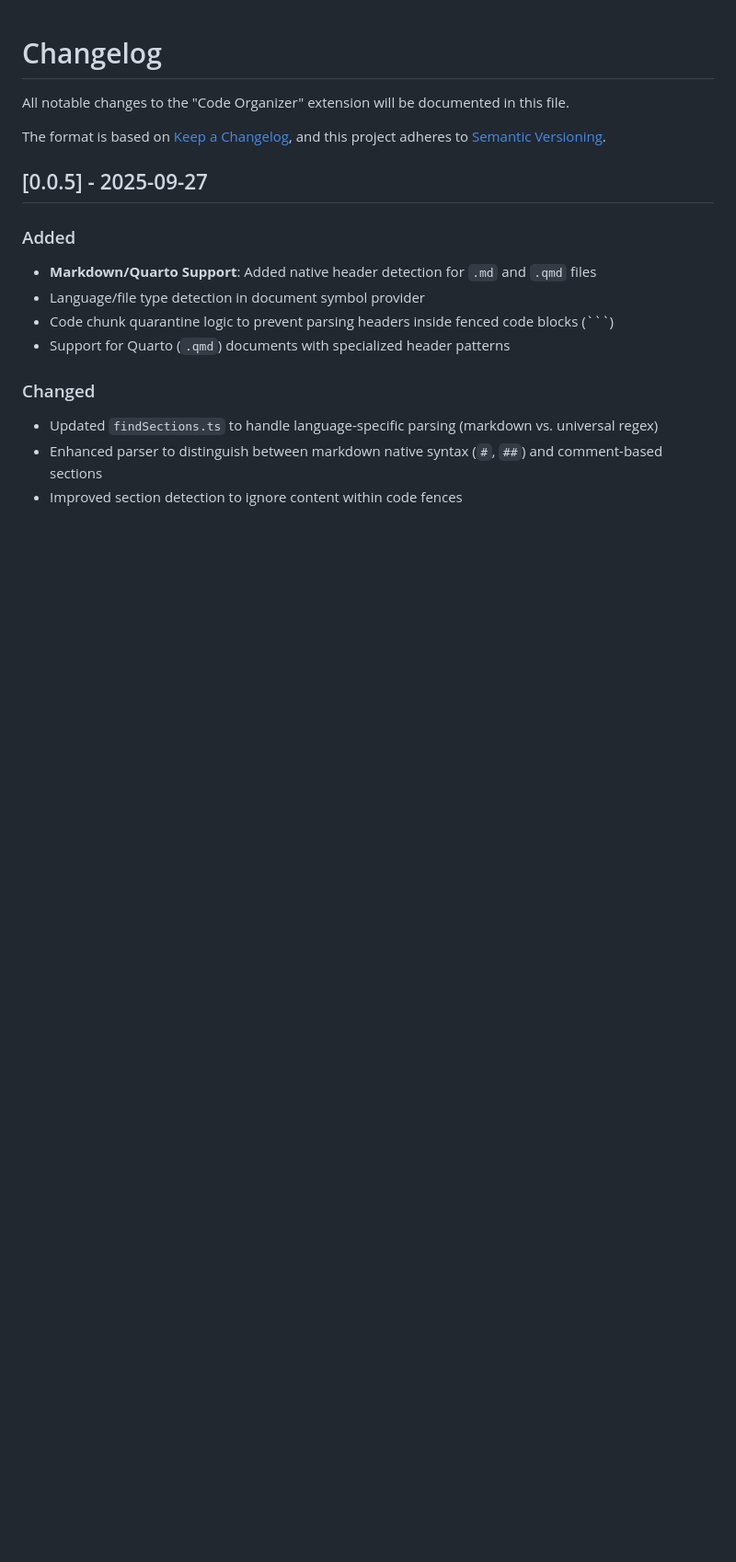
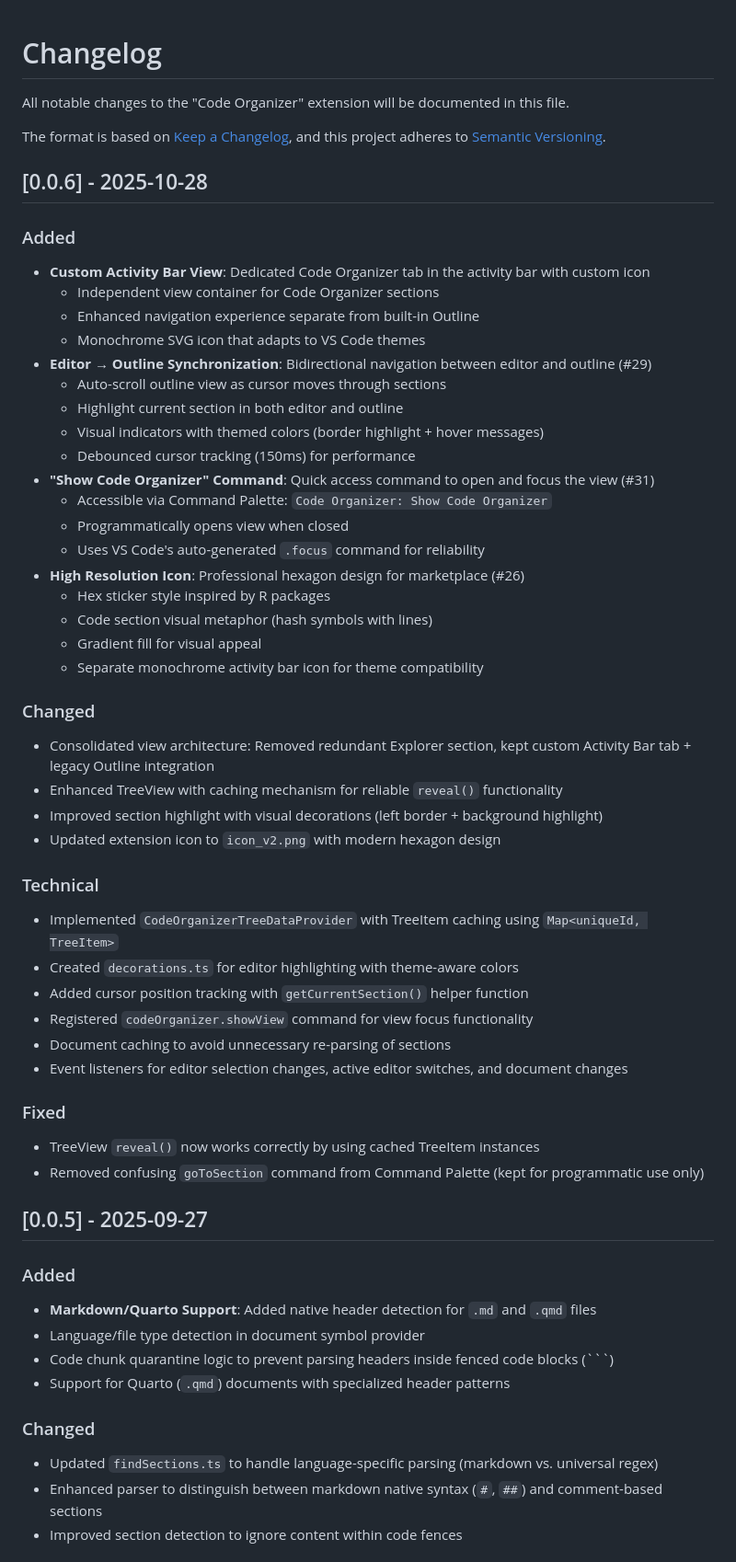
Before and after one commit to ran-codes/code-organizer-vscode, a Markdown page: CHANGELOG.md, the part around the change. Shown at 92% size. GitHub-like rendering; blank space fills up the shorter version.

Commit message:
added change log #33

```diff
--- a/CHANGELOG.md
+++ b/CHANGELOG.md
@@ -5,6 +5,50 @@ All notable changes to the "Code Organizer" extension will be documented in this
 The format is based on [Keep a Changelog](https://keepachangelog.com/en/1.0.0/),
 and this project adheres to [Semantic Versioning](https://semver.org/spec/v2.0.0.html).
 
+
+## [0.0.6] - 2025-10-28
+
+### Added
+
+- **Custom Activity Bar View**: Dedicated Code Organizer tab in the activity bar with custom icon
+  - Independent view container for Code Organizer sections
+  - Enhanced navigation experience separate from built-in Outline
+  - Monochrome SVG icon that adapts to VS Code themes
+- **Editor → Outline Synchronization**: Bidirectional navigation between editor and outline (#29)
+  - Auto-scroll outline view as cursor moves through sections
+  - Highlight current section in both editor and outline
+  - Visual indicators with themed colors (border highlight + hover messages)
+  - Debounced cursor tracking (150ms) for performance
+- **"Show Code Organizer" Command**: Quick access command to open and focus the view (#31)
+  - Accessible via Command Palette: `Code Organizer: Show Code Organizer`
+  - Programmatically opens view when closed
+  - Uses VS Code's auto-generated `.focus` command for reliability
+- **High Resolution Icon**: Professional hexagon design for marketplace (#26)
+  - Hex sticker style inspired by R packages
+  - Code section visual metaphor (hash symbols with lines)
+  - Gradient fill for visual appeal
+  - Separate monochrome activity bar icon for theme compatibility
+
+### Changed
+
+- Consolidated view architecture: Removed redundant Explorer section, kept custom Activity Bar tab + legacy Outline integration
+- Enhanced TreeView with caching mechanism for reliable `reveal()` functionality
+- Improved section highlight with visual decorations (left border + background highlight)
+- Updated extension icon to `icon_v2.png` with modern hexagon design
+
+### Technical
+
+- Implemented `CodeOrganizerTreeDataProvider` with TreeItem caching using `Map<uniqueId, TreeItem>`
+- Created `decorations.ts` for editor highlighting with theme-aware colors
+- Added cursor position tracking with `getCurrentSection()` helper function
+- Registered `codeOrganizer.showView` command for view focus functionality
+- Document caching to avoid unnecessary re-parsing of sections
+- Event listeners for editor selection changes, active editor switches, and document changes
+
+### Fixed
+
+- TreeView `reveal()` now works correctly by using cached TreeItem instances
+- Removed confusing `goToSection` command from Command Palette (kept for programmatic use only)
 
 ## [0.0.5] - 2025-09-27
 
```
